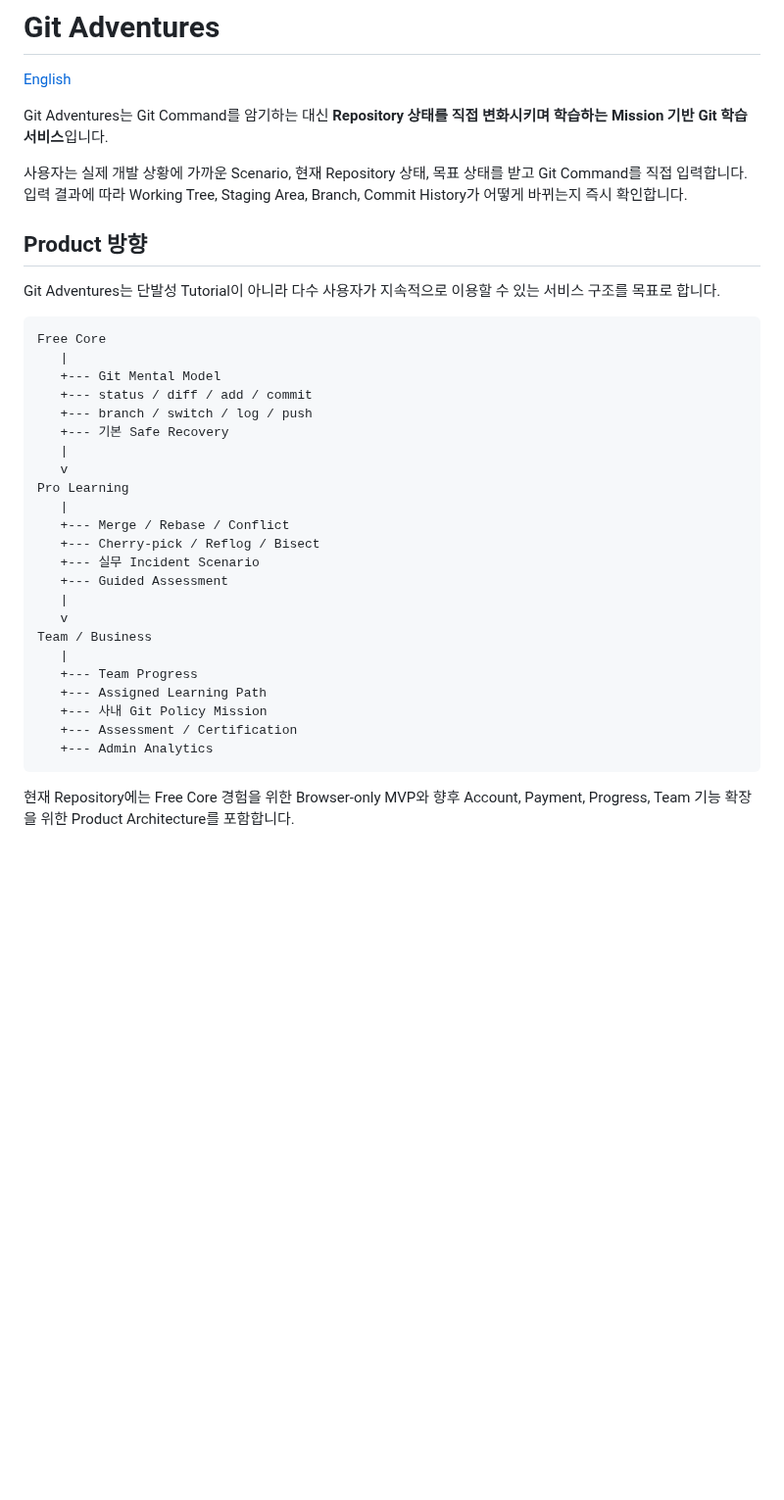
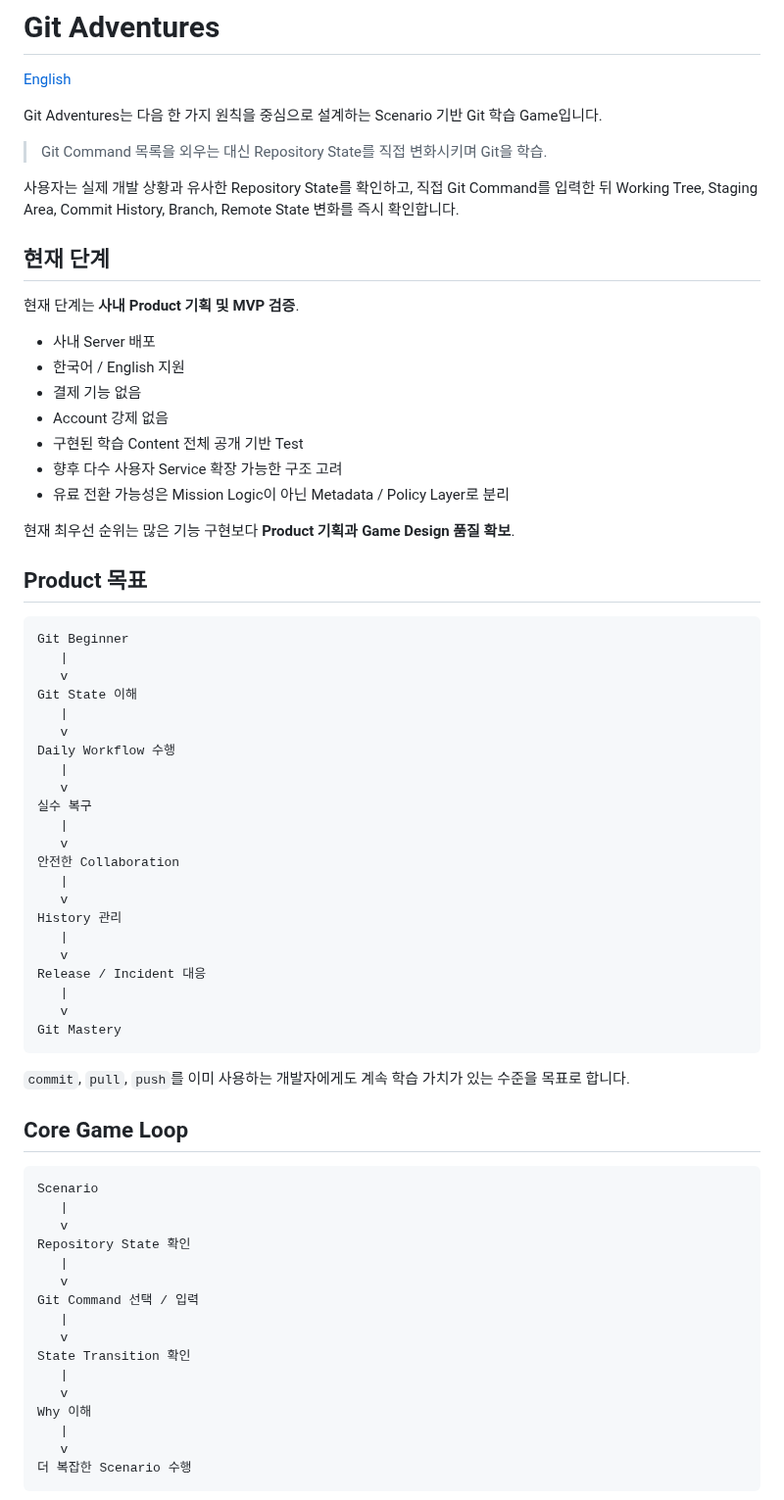
Before and after one commit to kjlee-inlct/git_adventures, a Markdown page: README.ko.md, the part around one of its changes. Shown at 98% size. GitHub-like rendering; blank space fills up the shorter version.

````diff
--- a/README.ko.md
+++ b/README.ko.md
@@ -2,38 +2,73 @@
 
 [English](README.md)
 
-Git Adventures는 Git Command를 암기하는 대신 **Repository 상태를 직접 변화시키며 학습하는 Mission 기반 Git 학습 서비스**입니다.
+Git Adventures는 다음 한 가지 원칙을 중심으로 설계하는 Scenario 기반 Git 학습 Game입니다.
 
-사용자는 실제 개발 상황에 가까운 Scenario, 현재 Repository 상태, 목표 상태를 받고 Git Command를 직접 입력합니다. 입력 결과에 따라 Working Tree, Staging Area, Branch, Commit History가 어떻게 바뀌는지 즉시 확인합니다.
+> Git Command 목록을 외우는 대신 Repository State를 직접 변화시키며 Git을 학습.
 
-## Product 방향
+사용자는 실제 개발 상황과 유사한 Repository State를 확인하고, 직접 Git Command를 입력한 뒤 Working Tree, Staging Area, Commit History, Branch, Remote State 변화를 즉시 확인합니다.
 
-Git Adventures는 단발성 Tutorial이 아니라 다수 사용자가 지속적으로 이용할 수 있는 서비스 구조를 목표로 합니다.
+## 현재 단계
+
+현재 단계는 **사내 Product 기획 및 MVP 검증**.
+
+- 사내 Server 배포
+- 한국어 / English 지원
+- 결제 기능 없음
+- Account 강제 없음
+- 구현된 학습 Content 전체 공개 기반 Test
+- 향후 다수 사용자 Service 확장 가능한 구조 고려
+- 유료 전환 가능성은 Mission Logic이 아닌 Metadata / Policy Layer로 분리
+
+현재 최우선 순위는 많은 기능 구현보다 **Product 기획과 Game Design 품질 확보**.
+
+## Product 목표
 
 ```text
-Free Core
-   |
-   +--- Git Mental Model
-   +--- status / diff / add / commit
-   +--- branch / switch / log / push
-   +--- 기본 Safe Recovery
+Git Beginner
    |
    v
-Pro Learning
-   |
-   +--- Merge / Rebase / Conflict
-   +--- Cherry-pick / Reflog / Bisect
-   +--- 실무 Incident Scenario
-   +--- Guided Assessment
+Git State 이해
    |
    v
-Team / Business
+Daily Workflow 수행
    |
-   +--- Team Progress
-   +--- Assigned Learning Path
-   +--- 사내 Git Policy Mission
-   +--- Assessment / Certification
-   +--- Admin Analytics
+   v
+실수 복구
+   |
+   v
+안전한 Collaboration
+   |
+   v
+History 관리
+   |
+   v
+Release / Incident 대응
+   |
+   v
+Git Mastery
 ```
 
-현재 Repository에는 Free Core 경험을 위한 Browser-only MVP와 향후 Account, Payment, Progress, Team 기능 확장을 위한 Product Architecture를 포함합니다.
+`commit`, `pull`, `push`를 이미 사용하는 개발자에게도 계속 학습 가치가 있는 수준을 목표로 합니다.
+
+## Core Game Loop
+
+```text
+Scenario
+   |
+   v
+Repository State 확인
+   |
+   v
+Git Command 선택 / 입력
+   |
+   v
+State Transition 확인
+   |
+   v
+Why 이해
+   |
+   v
+더 복잡한 Scenario 수행
+```
+
````
Also changed, not shown: other parts of README.ko.md (+94 -121 lines).
